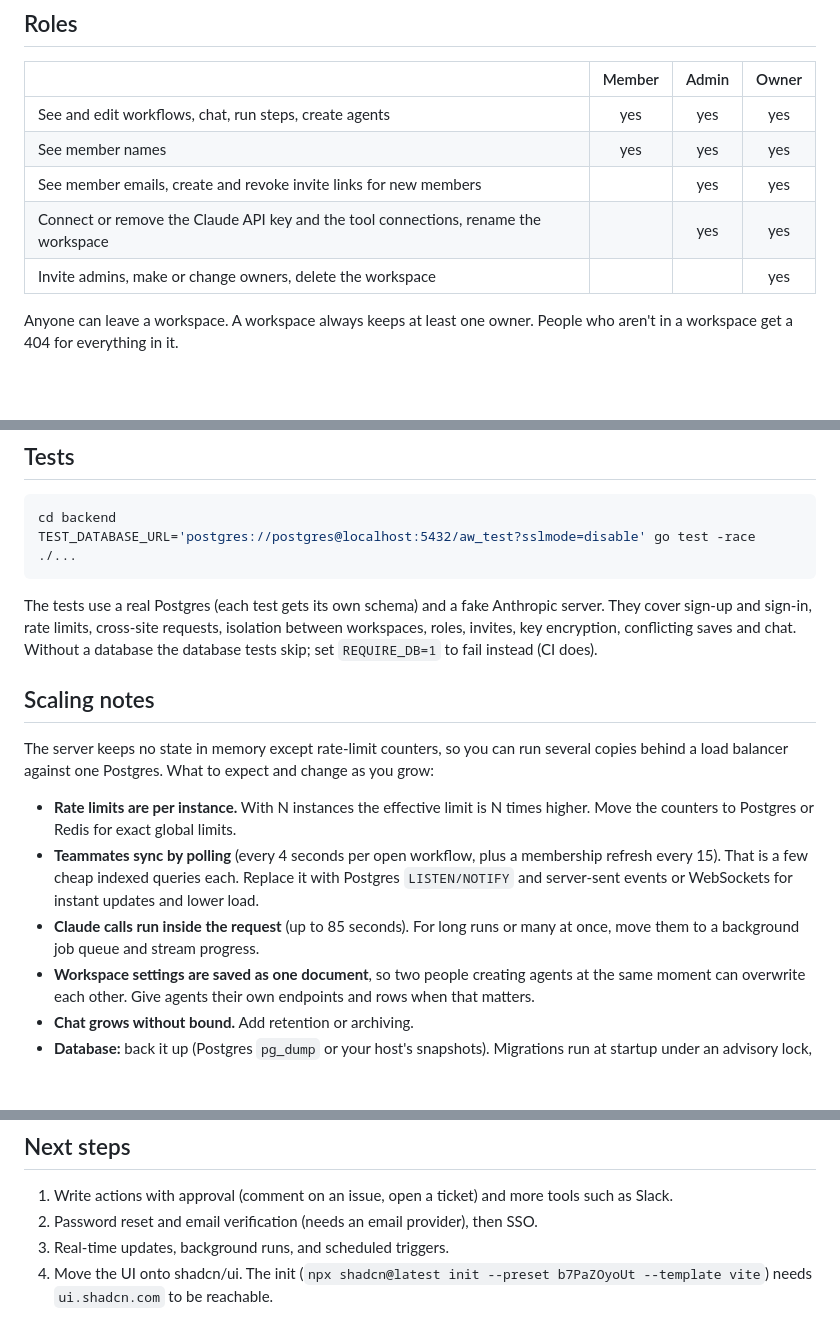
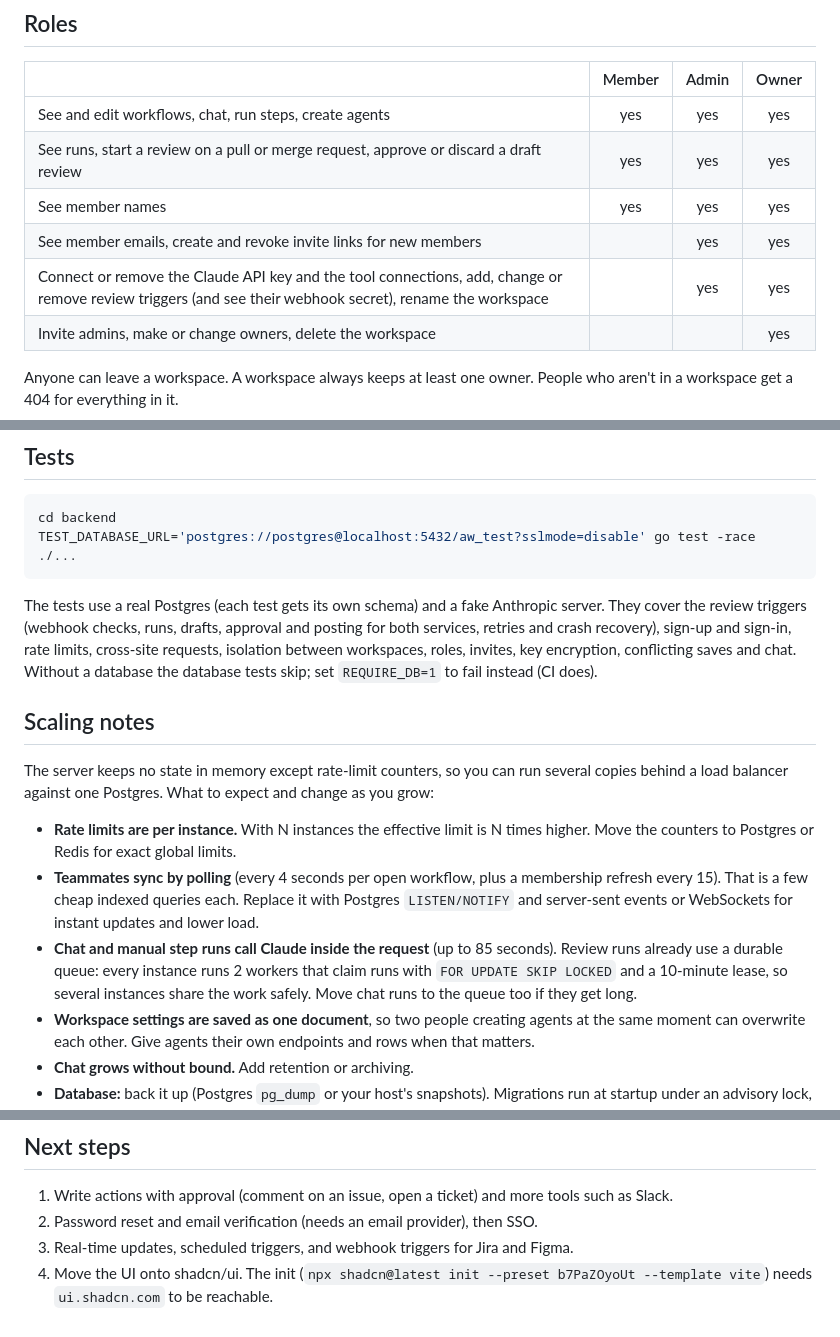
Before and after one commit to Emilyn/agent-workflow, a Markdown page: README.md, 3 parts joined by grey strips. GitHub-like rendering; blank space fills up the shorter version.

Commit message:
README: roles, tests, scaling and next steps for code review

````diff
--- a/README.md
+++ b/README.md
@@ -126,9 +127,10 @@ Safety:
 | | Member | Admin | Owner |
 | --- | :-: | :-: | :-: |
 | See and edit workflows, chat, run steps, create agents | yes | yes | yes |
+| See runs, start a review on a pull or merge request, approve or discard a draft review | yes | yes | yes |
 | See member names | yes | yes | yes |
 | See member emails, create and revoke invite links for new members | | yes | yes |
-| Connect or remove the Claude API key and the tool connections, rename the workspace | | yes | yes |
+| Connect or remove the Claude API key and the tool connections, add, change or remove review triggers (and see their webhook secret), rename the workspace | | yes | yes |
 | Invite admins, make or change owners, delete the workspace | | | yes |
 
 Anyone can leave a workspace. A workspace always keeps at least one owner. People who aren't in a workspace get a 404 for everything in it.
@@ -178,7 +180,7 @@ cd backend
 TEST_DATABASE_URL='postgres://postgres@localhost:5432/aw_test?sslmode=disable' go test -race ./...
 ```
 
-The tests use a real Postgres (each test gets its own schema) and a fake Anthropic server. They cover sign-up and sign-in, rate limits, cross-site requests, isolation between workspaces, roles, invites, key encryption, conflicting saves and chat. Without a database the database tests skip; set `REQUIRE_DB=1` to fail instead (CI does).
+The tests use a real Postgres (each test gets its own schema) and a fake Anthropic server. They cover the review triggers (webhook checks, runs, drafts, approval and posting for both services, retries and crash recovery), sign-up and sign-in, rate limits, cross-site requests, isolation between workspaces, roles, invites, key encryption, conflicting saves and chat. Without a database the database tests skip; set `REQUIRE_DB=1` to fail instead (CI does).
 
 ## Scaling notes
 
@@ -186,7 +188,7 @@ The server keeps no state in memory except rate-limit counters, so you can run s
 
 - **Rate limits are per instance.** With N instances the effective limit is N times higher. Move the counters to Postgres or Redis for exact global limits.
 - **Teammates sync by polling** (every 4 seconds per open workflow, plus a membership refresh every 15). That is a few cheap indexed queries each. Replace it with Postgres `LISTEN/NOTIFY` and server-sent events or WebSockets for instant updates and lower load.
-- **Claude calls run inside the request** (up to 85 seconds). For long runs or many at once, move them to a background job queue and stream progress.
+- **Chat and manual step runs call Claude inside the request** (up to 85 seconds). Review runs already use a durable queue: every instance runs 2 workers that claim runs with `FOR UPDATE SKIP LOCKED` and a 10-minute lease, so several instances share the work safely. Move chat runs to the queue too if they get long.
 - **Workspace settings are saved as one document**, so two people creating agents at the same moment can overwrite each other. Give agents their own endpoints and rows when that matters.
 - **Chat grows without bound.** Add retention or archiving.
 - **Database:** back it up (Postgres `pg_dump` or your host's snapshots). Migrations run at startup under an advisory lock, so rolling deploys are safe.
@@ -208,5 +210,5 @@ A Claude Pro or Max plan covers Claude.ai and is billed separately from the API.
 
 1. Write actions with approval (comment on an issue, open a ticket) and more tools such as Slack.
 2. Password reset and email verification (needs an email provider), then SSO.
-3. Real-time updates, background runs, and scheduled triggers.
+3. Real-time updates, scheduled triggers, and webhook triggers for Jira and Figma.
 4. Move the UI onto shadcn/ui. The init (`npx shadcn@latest init --preset b7PaZOyoUt --template vite`) needs `ui.shadcn.com` to be reachable.
````
Also changed, not shown: other parts of README.md (+1 -0 lines).
